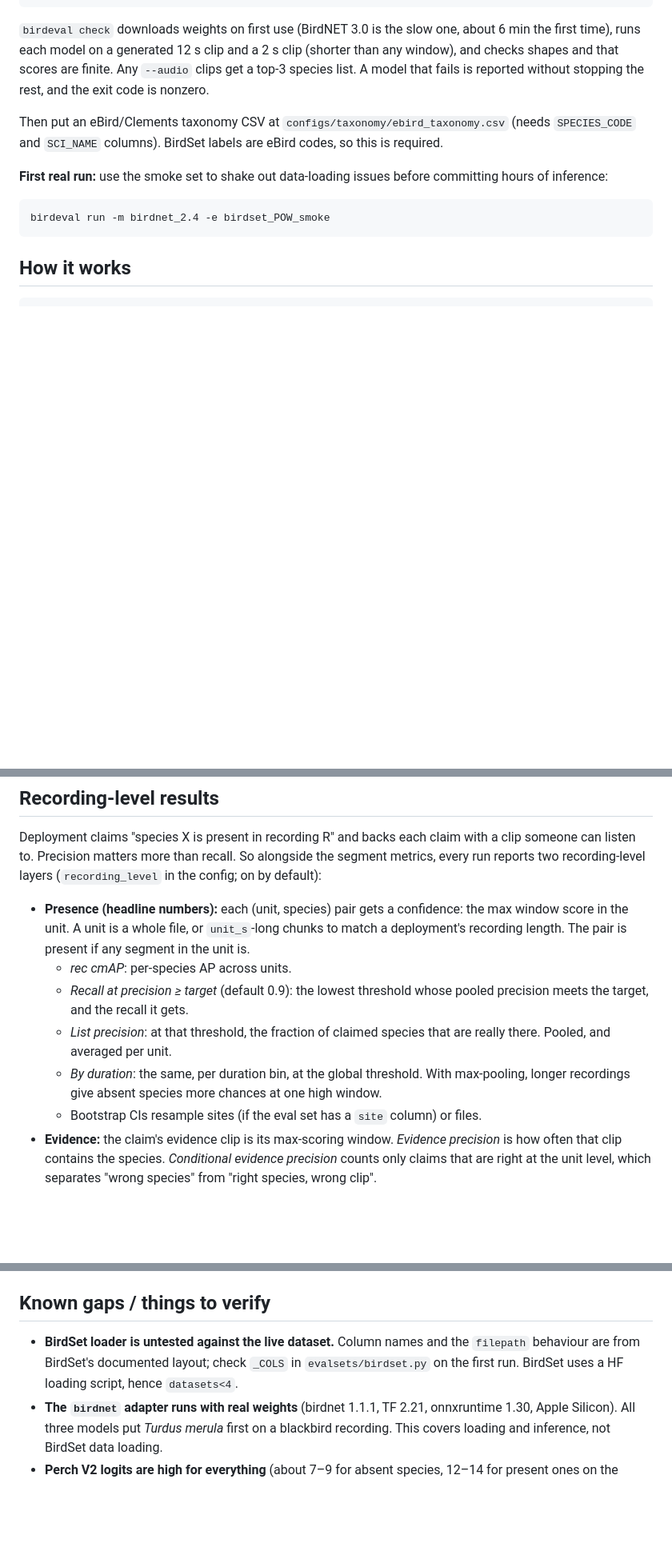
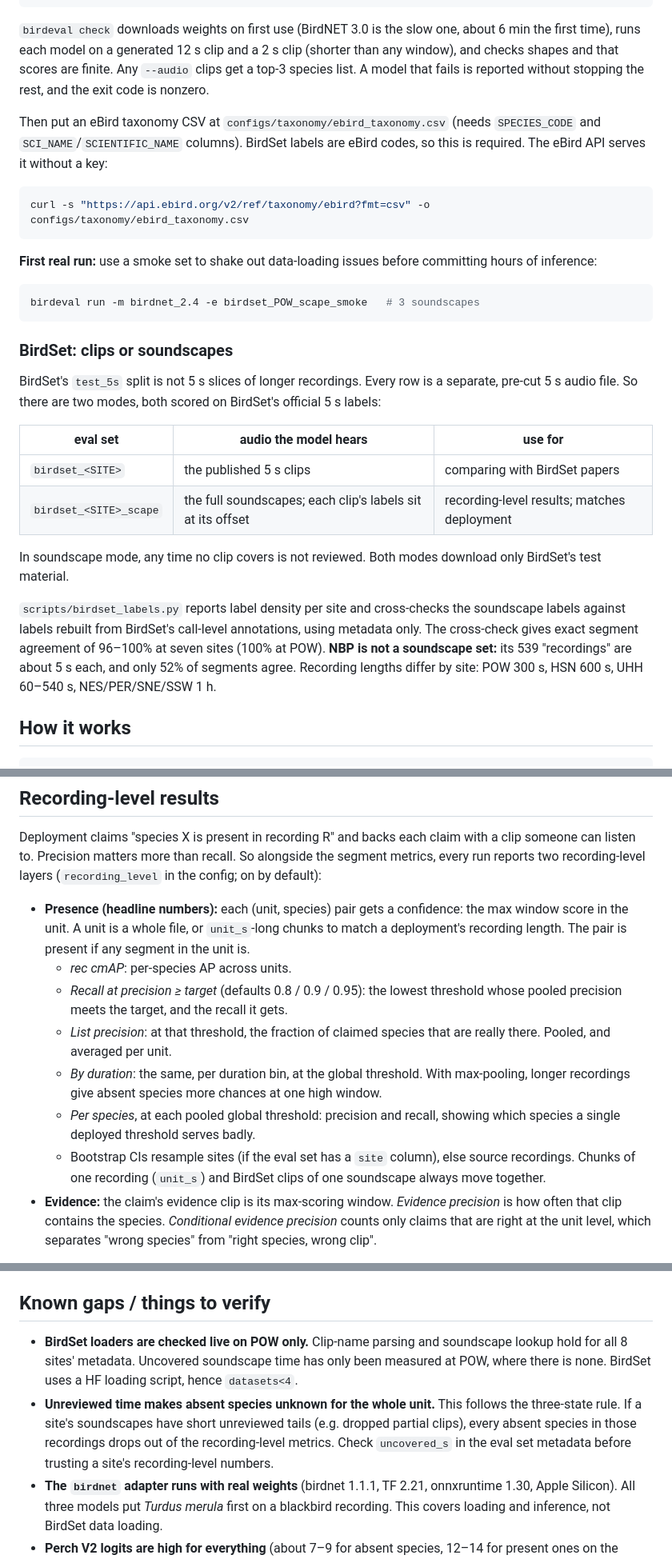
Before and after one commit to Lone-Wolfgang/birdeval, a Markdown page: README.md, 3 parts joined by grey strips. Shown at 80% size. Rendered like a GitHub page; blank space fills up the shorter version.

Commit message:
Docs: BirdSet clip vs soundscape modes, bootstrap groups, targets, label report

````diff
--- a/README.md
+++ b/README.md
@@ -22,16 +22,42 @@ about 6 min the first time), runs each model on a generated 12 s clip and a
 Any `--audio` clips get a top-3 species list. A model that fails is reported
 without stopping the rest, and the exit code is nonzero.
 
-Then put an eBird/Clements taxonomy CSV at `configs/taxonomy/ebird_taxonomy.csv`
-(needs `SPECIES_CODE` and `SCI_NAME` columns). BirdSet labels are eBird codes,
-so this is required.
+Then put an eBird taxonomy CSV at `configs/taxonomy/ebird_taxonomy.csv`
+(needs `SPECIES_CODE` and `SCI_NAME`/`SCIENTIFIC_NAME` columns). BirdSet labels
+are eBird codes, so this is required. The eBird API serves it without a key:
 
-**First real run:** use the smoke set to shake out data-loading issues before
+```bash
+curl -s "https://api.ebird.org/v2/ref/taxonomy/ebird?fmt=csv" -o configs/taxonomy/ebird_taxonomy.csv
+```
+
+**First real run:** use a smoke set to shake out data-loading issues before
 committing hours of inference:
 
 ```bash
-birdeval run -m birdnet_2.4 -e birdset_POW_smoke
+birdeval run -m birdnet_2.4 -e birdset_POW_scape_smoke   # 3 soundscapes
 ```
+
+### BirdSet: clips or soundscapes
+
+BirdSet's `test_5s` split is not 5 s slices of longer recordings. Every row
+is a separate, pre-cut 5 s audio file. So there are two modes, both scored on
+BirdSet's official 5 s labels:
+
+| eval set | audio the model hears | use for |
+|---|---|---|
+| `birdset_<SITE>` | the published 5 s clips | comparing with BirdSet papers |
+| `birdset_<SITE>_scape` | the full soundscapes; each clip's labels sit at its offset | recording-level results; matches deployment |
+
+In soundscape mode, any time no clip covers is not reviewed. Both modes
+download only BirdSet's test material.
+
+`scripts/birdset_labels.py` reports label density per site and cross-checks
+the soundscape labels against labels rebuilt from BirdSet's call-level
+annotations, using metadata only. The cross-check gives exact segment
+agreement of 96–100% at seven sites (100% at POW). **NBP is not a
+soundscape set:** its 539 "recordings" are about 5 s each, and only 52% of
+segments agree. Recording lengths differ by site: POW 300 s, HSN 600 s,
+UHH 60–540 s, NES/PER/SNE/SSW 1 h.
 
 ## How it works
 
@@ -92,14 +119,18 @@ alongside the segment metrics, every run reports two recording-level layers
   `unit_s`-long chunks to match a deployment's recording length. The pair
   is present if any segment in the unit is.
   - *rec cmAP*: per-species AP across units.
-  - *Recall at precision ≥ target* (default 0.9): the lowest threshold whose
+  - *Recall at precision ≥ target* (defaults 0.8 / 0.9 / 0.95): the lowest threshold whose
     pooled precision meets the target, and the recall it gets.
   - *List precision*: at that threshold, the fraction of claimed species that
     are really there. Pooled, and averaged per unit.
   - *By duration*: the same, per duration bin, at the global threshold. With
     max-pooling, longer recordings give absent species more chances at one
     high window.
-  - Bootstrap CIs resample sites (if the eval set has a `site` column) or files.
+  - *Per species*, at each pooled global threshold: precision and recall,
+    showing which species a single deployed threshold serves badly.
+  - Bootstrap CIs resample sites (if the eval set has a `site` column), else
+    source recordings. Chunks of one recording (`unit_s`) and BirdSet clips
+    of one soundscape always move together.
 - **Evidence:** the claim's evidence clip is its max-scoring window.
   *Evidence precision* is how often that clip contains the species.
   *Conditional evidence precision* counts only claims that are right at the
@@ -153,10 +186,16 @@ the `all` scope. It is empty, with a warning, if no threshold reaches it.
 
 ## Known gaps / things to verify
 
-- **BirdSet loader is untested against the live dataset.** Column names and
-  the `filepath` behaviour are from BirdSet's documented layout; check
-  `_COLS` in `evalsets/birdset.py` on the first run. BirdSet uses a HF loading
-  script, hence `datasets<4`.
+- **BirdSet loaders are checked live on POW only.** Clip-name parsing and
+  soundscape lookup hold for all 8 sites' metadata. Uncovered soundscape
+  time has only been measured at POW, where there is none. BirdSet uses a HF
+  loading script, hence `datasets<4`.
+- **Unreviewed time makes absent species unknown for the whole unit.** This
+  follows the three-state rule. If a site's soundscapes have short
+  unreviewed tails (e.g. dropped partial clips), every absent species in
+  those recordings drops out of the recording-level metrics. Check
+  `uncovered_s` in the eval set metadata before trusting a site's
+  recording-level numbers.
 - **The `birdnet` adapter runs with real weights** (birdnet 1.1.1, TF 2.21,
   onnxruntime 1.30, Apple Silicon). All three models put *Turdus merula* first
   on a blackbird recording. This covers loading and inference, not BirdSet
````
Also changed, not shown: other parts of README.md (+6 -3 lines).
